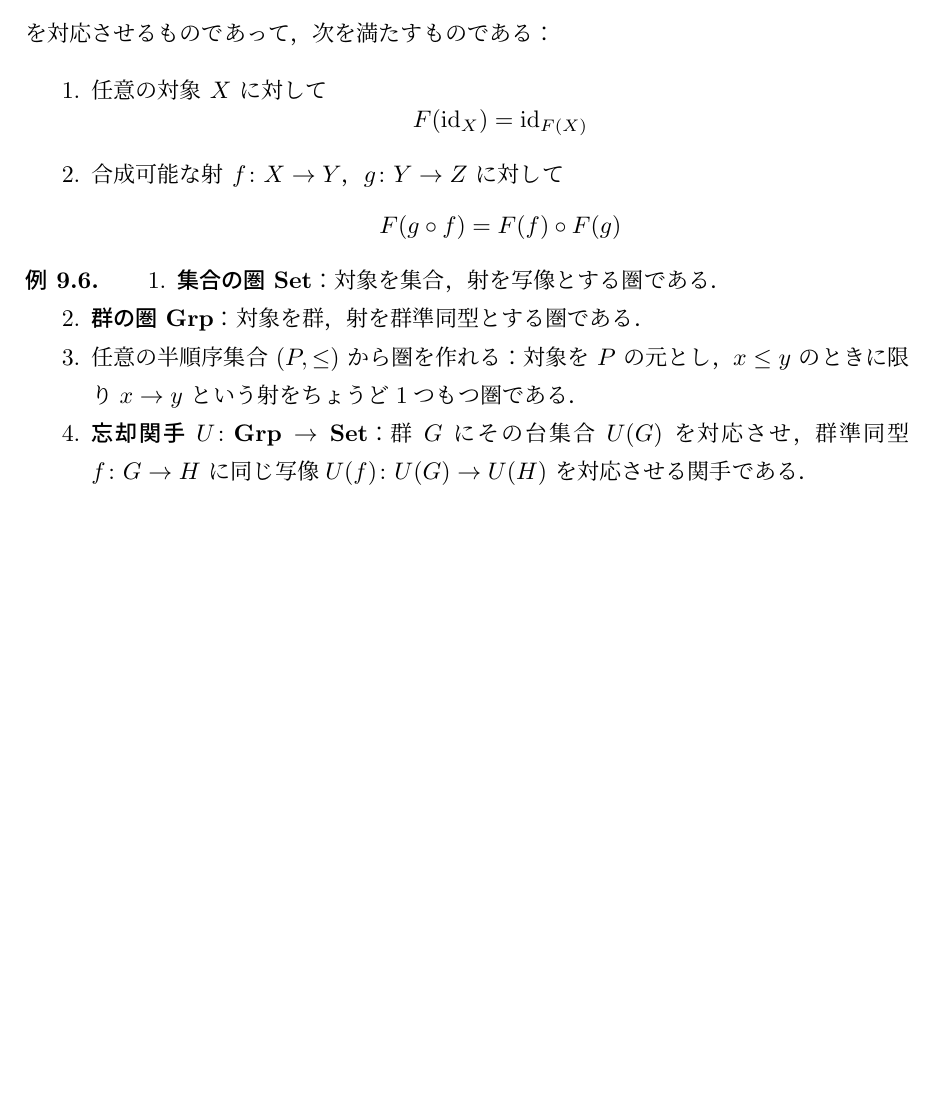
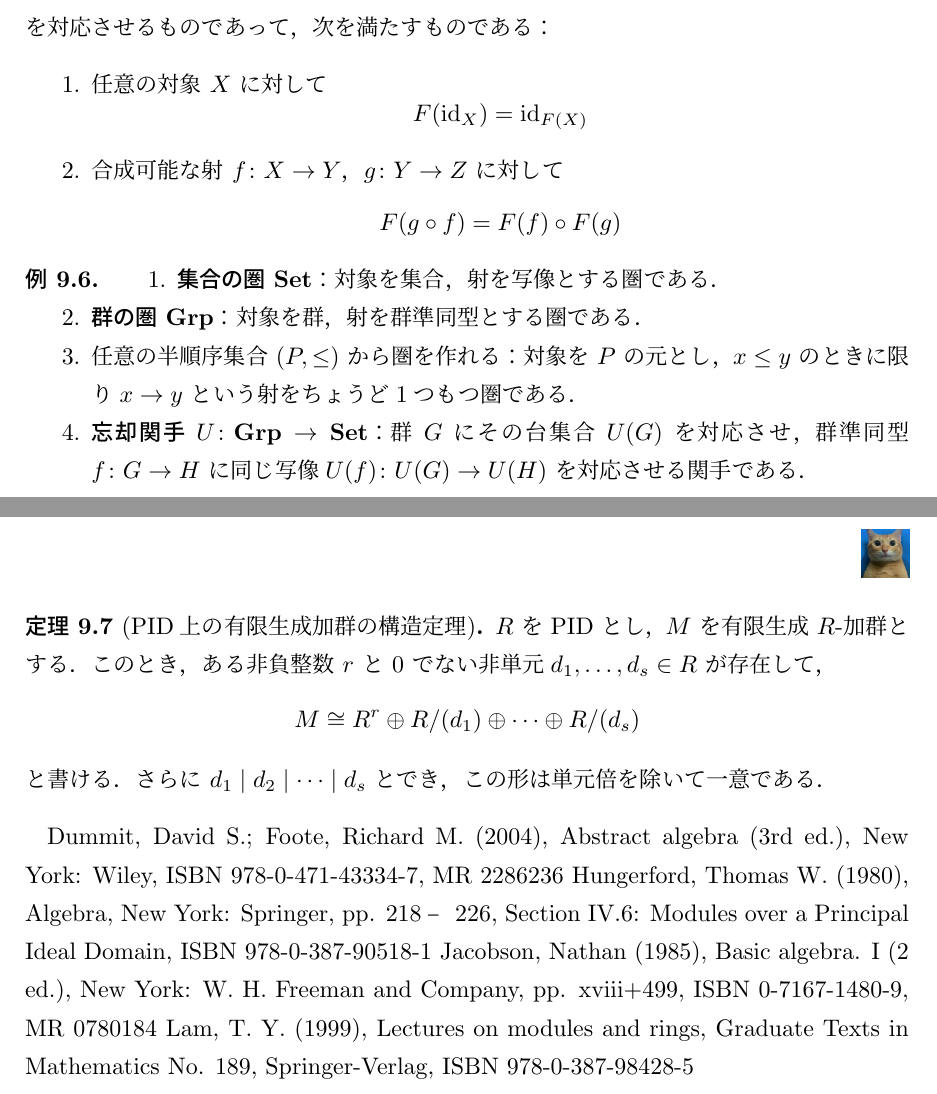
Before and after one commit to nishida-hiroki/math_doc, a LaTeX document (memo/memo.tex): part of page 19 of 19 before the commit and two parts of pages 19 and 20 of 20 after it, the two joined at a grey line, cut so that both start at the same text, the shorter picture padded with empty space. Compiled offline with upLaTeX and dvipdfmx.

Commit message:
pid yuugenn seisei kagunn kouzou

```diff
--- a/memo/memo.tex
+++ b/memo/memo.tex
@@ -988,5 +988,20 @@ $(X,\mathcal{M},\mu)$を測度空間とし，$f_n,f\colon X\to\mathbb{R}$を可
     \end{enumerate}
 \end{example}
 
+\begin{theorem}[PID上の有限生成加群の構造定理]
+    $R$ を PID とし，$M$ を有限生成 $R$-加群とする．
+    このとき，ある非負整数 $r$ と $0$ でない非単元
+    $d_1,\dots,d_s\in R$ が存在して，
+    \[
+        M\cong R^r\oplus R/(d_1)\oplus\cdots\oplus R/(d_s)
+    \]
+    と書ける．さらに $d_1\mid d_2\mid\cdots\mid d_s$ とでき，
+    この形は単元倍を除いて一意である．
+\end{theorem}
+
+Dummit, David S.; Foote, Richard M. (2004), Abstract algebra (3rd ed.), New York: Wiley, ISBN 978-0-471-43334-7, MR 2286236
+Hungerford, Thomas W. (1980), Algebra, New York: Springer, pp. 218–226, Section IV.6: Modules over a Principal Ideal Domain, ISBN 978-0-387-90518-1
+Jacobson, Nathan (1985), Basic algebra. I (2 ed.), New York: W. H. Freeman and Company, pp. xviii+499, ISBN 0-7167-1480-9, MR 0780184
+Lam, T. Y. (1999), Lectures on modules and rings, Graduate Texts in Mathematics No. 189, Springer-Verlag, ISBN 978-0-387-98428-5
 
 \end{document}
```
